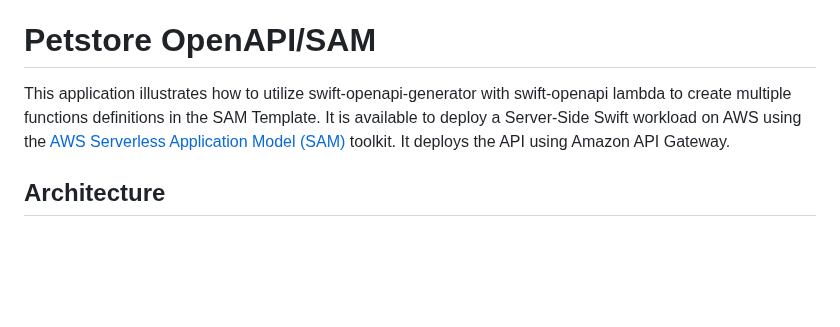
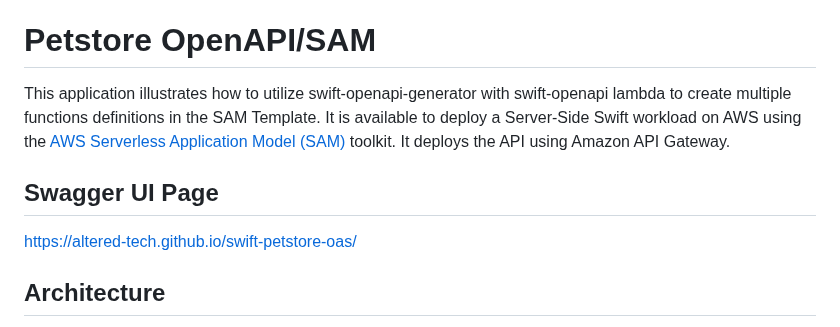
Before and after one commit to Altered-Tech/swift-petstore-oas, a Markdown page: README.md, the part around one of its changes. Drawn GitHub-style; blank space fills up the shorter version.

Commit message:
Adding github page to readme

```diff
--- a/README.md
+++ b/README.md
@@ -2,4 +2,8 @@
 
 This application illustrates how to utilize swift-openapi-generator with swift-openapi lambda to create multiple functions definitions in the SAM Template. It is available to deploy a Server-Side Swift workload on AWS using the [AWS Serverless Application Model (SAM)](https://aws.amazon.com/serverless/sam/) toolkit. It deploys the API using Amazon API Gateway.
 
+## Swagger UI Page
+
+https://altered-tech.github.io/swift-petstore-oas/
+
 ## Architecture
```
Also changed, not shown: other parts of README.md (+0 -2 lines).
